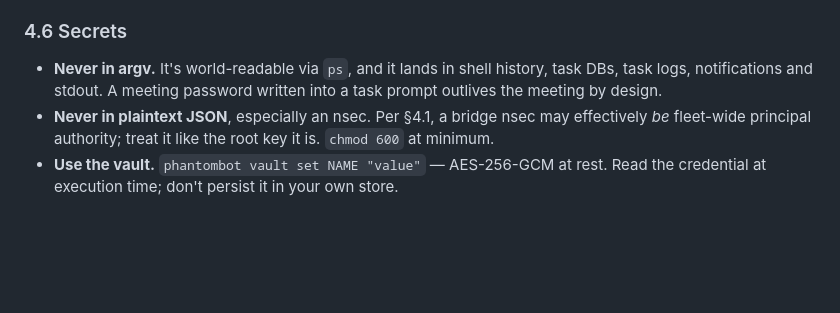
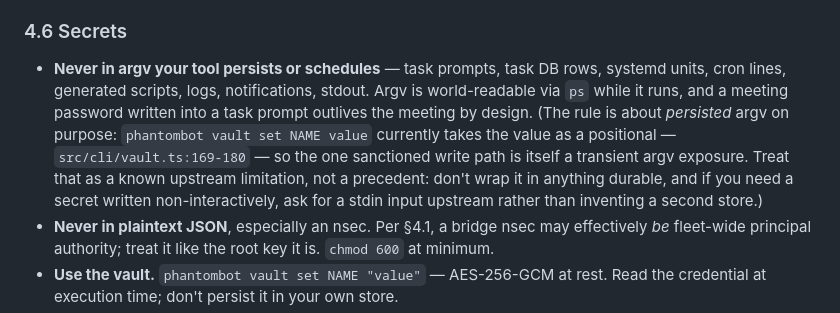
Before and after one commit to phantomyard/phantomtools, a Markdown page: CONTRIBUTING.md, the part around the change. Rendered like a GitHub page; blank space fills up the shorter version.

Commit message:
docs(contributing): reconcile the argv rule with the vault CLI
vault set takes the value as a positional (src/cli/vault.ts:169-180), so an
absolute 'never in argv' made the one sanctioned write path violate the rule.
Narrow it to persisted/scheduled argv and name the limitation explicitly.

```diff
--- a/CONTRIBUTING.md
+++ b/CONTRIBUTING.md
@@ -445,9 +445,16 @@ truth.
 
 ### 4.6 Secrets
 
-- **Never in argv.** It's world-readable via `ps`, and it lands in shell history,
-  task DBs, task logs, notifications and stdout. A meeting password written into a
-  task prompt outlives the meeting by design.
+- **Never in argv your tool persists or schedules** — task prompts, task DB rows,
+  systemd units, cron lines, generated scripts, logs, notifications, stdout. Argv is
+  world-readable via `ps` while it runs, and a meeting password written into a task
+  prompt outlives the meeting by design. (The rule is about *persisted* argv on
+  purpose: `phantombot vault set NAME value` currently takes the value as a
+  positional — `src/cli/vault.ts:169-180` — so the one sanctioned write path is
+  itself a transient argv exposure. Treat that as a known upstream limitation, not a
+  precedent: don't wrap it in anything durable, and if you need a secret written
+  non-interactively, ask for a stdin input upstream rather than inventing a second
+  store.)
 - **Never in plaintext JSON**, especially an nsec. Per §4.1, a bridge nsec may
   effectively *be* fleet-wide principal authority; treat it like the root key it is.
   `chmod 600` at minimum.
```
